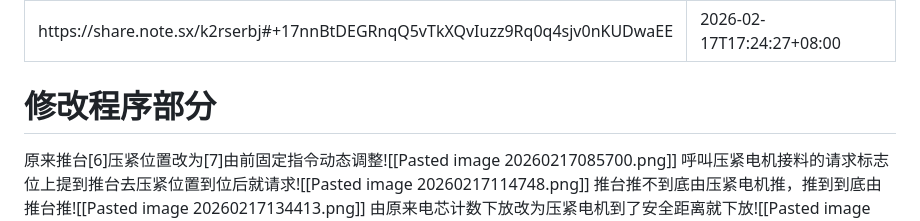
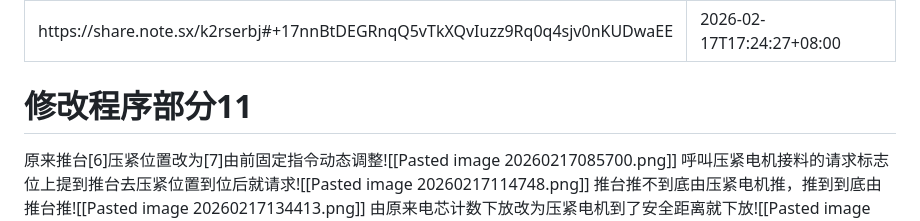
Before and after one commit to alon211/obsidian_public, a Markdown page: 调试前需要确认的项目/OP20EM10程序逻辑.md, the part around the change. GitHub-like rendering.

Commit message:
vault backup: 2026-02-18 20:35:57

```diff
--- a/调试前需要确认的项目/OP20EM10程序逻辑.md
+++ b/调试前需要确认的项目/OP20EM10程序逻辑.md
@@ -2,7 +2,7 @@
 share_link: https://share.note.sx/k2rserbj#+17nnBtDEGRnqQ5vTkXQvIuzz9Rq0q4sjv0nKUDwaEE
 share_updated: 2026-02-17T17:24:27+08:00
 ---
-# 修改程序部分
+# 修改程序部分11
 原来推台[6]压紧位置改为[7]由前固定指令动态调整![[Pasted image 20260217085700.png]]
 呼叫压紧电机接料的请求标志位上提到推台去压紧位置到位后就请求![[Pasted image 20260217114748.png]]
 推台推不到底由压紧电机推，推到到底由推台推![[Pasted image 20260217134413.png]]
```
Also changed, not shown: erroranalysis/ScreenShot_2026-02-18_202950_462.png (added), erroranalysis/Weixin Image_2026-02-18_202853_485.png (added).
